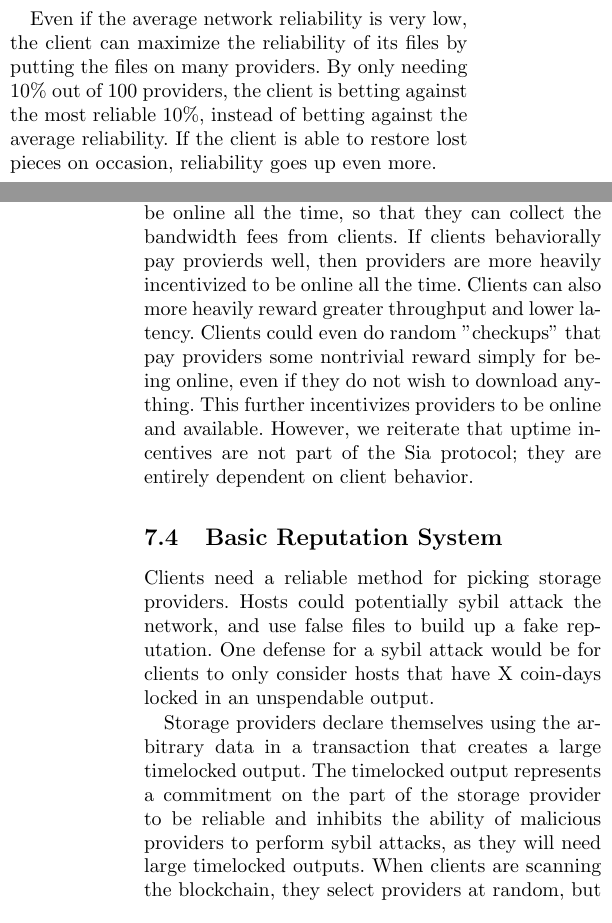
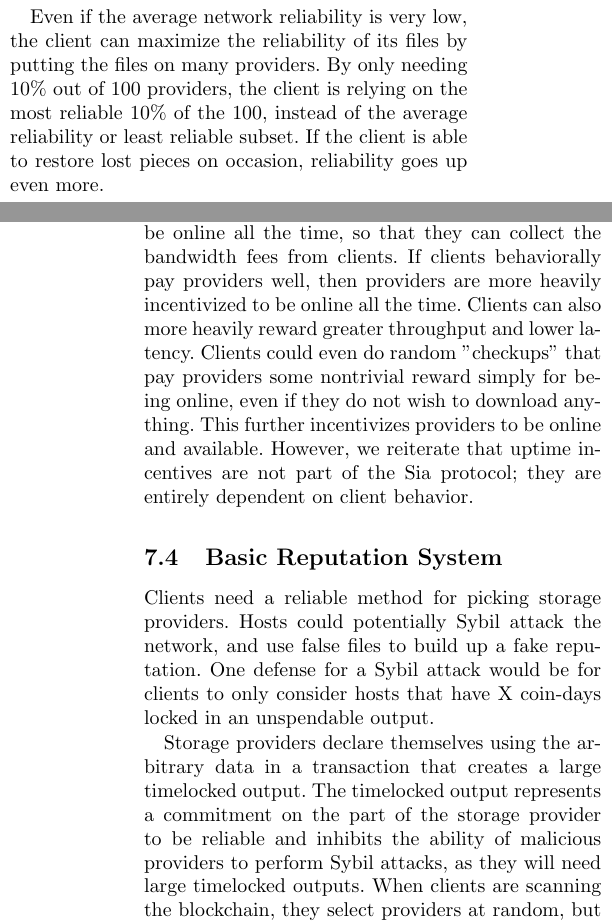
Before and after one commit to NebulousLabs/Sia, a LaTeX document (whitepaper.tex): two parts of the columns of pages 4 and 5 of 8, joined at a grey line, cut so that both start at the same text. Compiled offline with pdfLaTeX.

Commit message:
address errors

```diff
--- a/whitepaper.tex
+++ b/whitepaper.tex
@@ -200,7 +200,7 @@ Each piece is then encrypted and stored on many storage providers.
 By encrypting the pieces after encoding them, the client ensures that collaborating providers are unable to reduce the redundancy.
 
 Even if the average network reliability is very low, the client can maximize the reliability of its files by putting the files on many providers.
-By only needing 10\% out of 100 providers, the client is betting against the most reliable 10\%, instead of betting against the average reliability.
+By only needing 10\% out of 100 providers, the client is relying on the most reliable 10\% of the 100, instead of the average reliability or least reliable subset.
 If the client is able to restore lost pieces on occasion, reliability goes up even more.
 
 By putting a file in many places, the client also benefits from an increased number of sources from which it can download data.
@@ -219,7 +219,7 @@ However, providers and clients can create micropayment channels to facilitate do
 If the client is offering a nontrivial fee for downloading a file, providers will be incentivized to collect the fee.
 If one provider is unavailable or expensive, the client will pay the fee to a provider that is available and reasonably priced.
 Providers are then incentivized to be online all the time, so that they can collect the bandwidth fees from clients.
-If clients behaviorally pay provierds well, then providers are more heavily incentivized to be online all the time.
+If clients behaviorally pay providers well, then providers are more heavily incentivized to be online all the time.
 Clients can also more heavily reward greater throughput and lower latency.
 Clients could even do random "checkups" that pay providers some nontrivial reward simply for being online, even if they do not wish to download anything.
 This further incentivizes providers to be online and available.
@@ -227,11 +227,11 @@ However, we reiterate that uptime incentives are not part of the Sia protocol; t
 
 \subsection{Basic Reputation System}
 Clients need a reliable method for picking storage providers.
-Hosts could potentially sybil attack the network, and use false files to build up a fake reputation.
-One defense for a sybil attack would be for clients to only consider hosts that have X coin-days locked in an unspendable output.
+Hosts could potentially Sybil attack the network, and use false files to build up a fake reputation.
+One defense for a Sybil attack would be for clients to only consider hosts that have X coin-days locked in an unspendable output.
 
 Storage providers declare themselves using the arbitrary data in a transaction that creates a large timelocked output.
-The timelocked output represents a commitment on the part of the storage provider to be reliable and inhibits the ability of malicious providers to perform sybil attacks, as they will need large timelocked outputs.
+The timelocked output represents a commitment on the part of the storage provider to be reliable and inhibits the ability of malicious providers to perform Sybil attacks, as they will need large timelocked outputs.
 When clients are scanning the blockchain, they select providers at random, but weight them according to the number of coins that are timelocked for more than a certain period of time.
 Clients can also weight providers according to the size of the refund for losing files, and the price of the files.
 Choosing a careful scheme for weighting providers during random selection will protect clients and ensure that malicious providers need to make significant investment to maintain a majority weight during the selection process.
```
